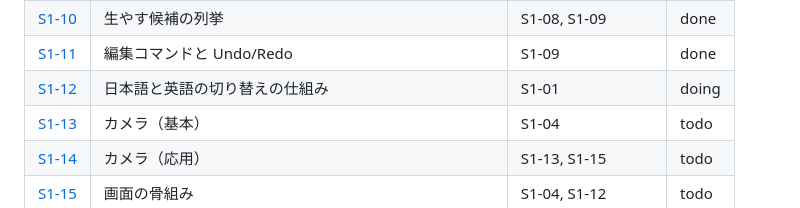
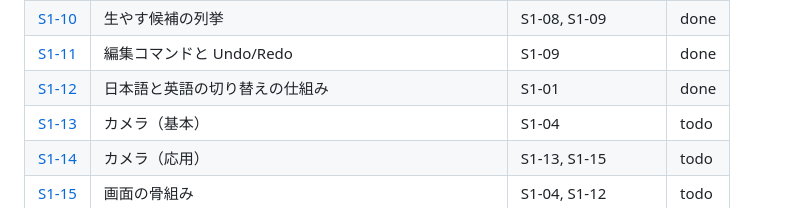
Before and after one commit to tforce7171/gear-simulator, a Markdown page: docs/tasks/README.md, the part around the change. Drawn GitHub-style.

Commit message:
docs(S1-12): 完了にする
Co-Authored-By: Claude Opus 5.5 <noreply@anthropic.com>

```diff
--- a/docs/tasks/README.md
+++ b/docs/tasks/README.md
@@ -33,7 +33,7 @@
 | [S1-09](stage1/09-layout-tree.md) | 配置の木構造 | S1-03, S1-08 | done |
 | [S1-10](stage1/10-candidates.md) | 生やす候補の列挙 | S1-08, S1-09 | done |
 | [S1-11](stage1/11-edit-commands-history.md) | 編集コマンドと Undo/Redo | S1-09 | done |
-| [S1-12](stage1/12-i18n.md) | 日本語と英語の切り替えの仕組み | S1-01 | doing |
+| [S1-12](stage1/12-i18n.md) | 日本語と英語の切り替えの仕組み | S1-01 | done |
 | [S1-13](stage1/13-camera-basic.md) | カメラ（基本） | S1-04 | todo |
 | [S1-14](stage1/14-camera-advanced.md) | カメラ（応用） | S1-13, S1-15 | todo |
 | [S1-15](stage1/15-ui-shell.md) | 画面の骨組み | S1-04, S1-12 | todo |
```
Also changed, not shown: 1 other file.
